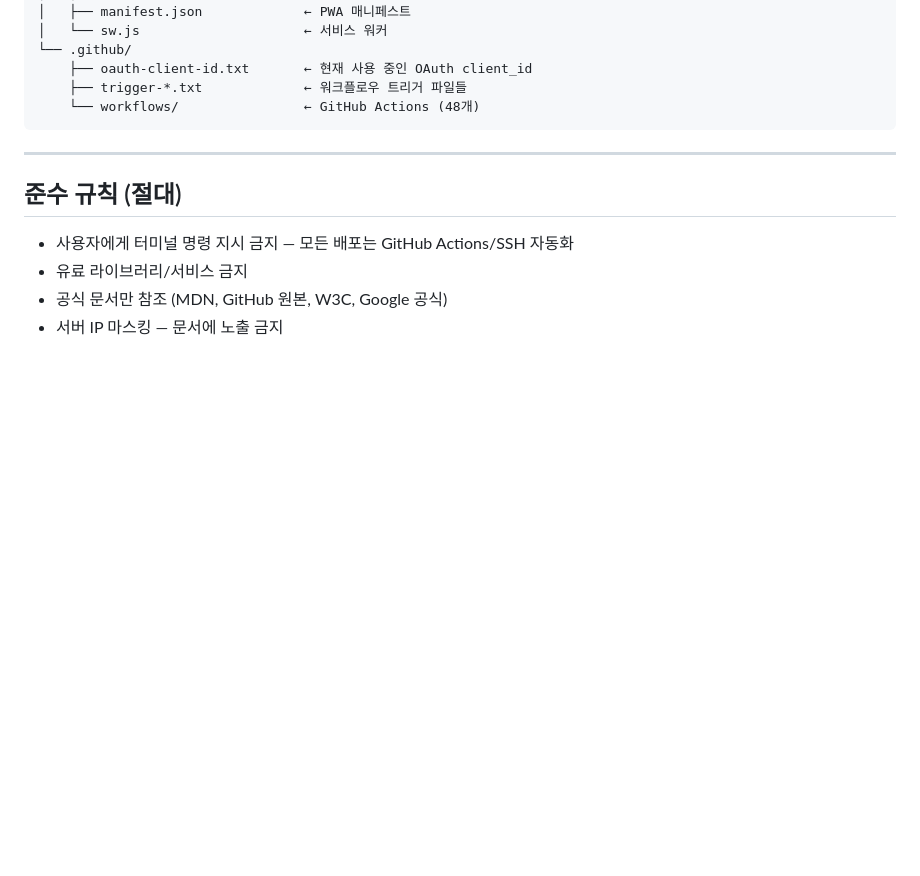
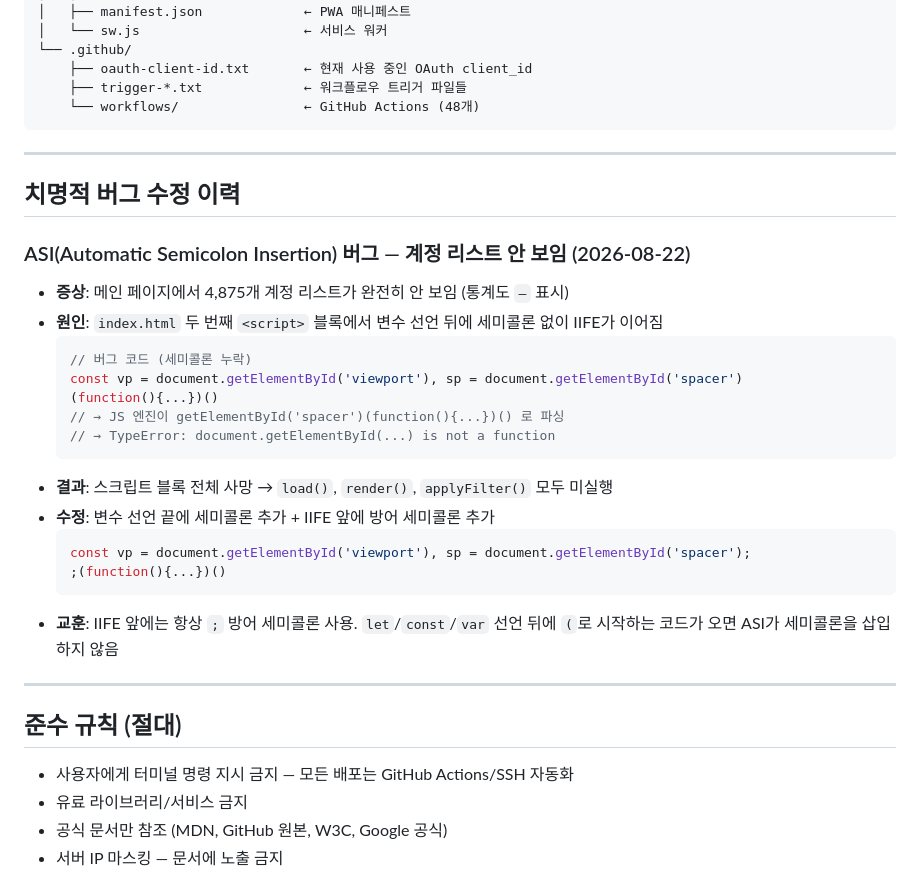
Before and after one commit to videowatchshow-ship-it/make, a Markdown page: README.md, the part around the change. GitHub-like rendering; blank space fills up the shorter version.

Commit message:
docs: add ASI bug fix history to README
Co-Authored-By: Claude Opus 4.6 <noreply@anthropic.com>
Claude-Session: https://claude.ai/code/session_01Ah2kUSqaBF7MPGUfrdersL

````diff
--- a/README.md
+++ b/README.md
@@ -550,6 +550,28 @@ make/
 
 ---
 
+## 치명적 버그 수정 이력
+
+### ASI(Automatic Semicolon Insertion) 버그 — 계정 리스트 안 보임 (2026-08-22)
+- **증상**: 메인 페이지에서 4,875개 계정 리스트가 완전히 안 보임 (통계도 `–` 표시)
+- **원인**: `index.html` 두 번째 `<script>` 블록에서 변수 선언 뒤에 세미콜론 없이 IIFE가 이어짐
+  ```javascript
+  // 버그 코드 (세미콜론 누락)
+  const vp = document.getElementById('viewport'), sp = document.getElementById('spacer')
+  (function(){...})()
+  // → JS 엔진이 getElementById('spacer')(function(){...})() 로 파싱
+  // → TypeError: document.getElementById(...) is not a function
+  ```
+- **결과**: 스크립트 블록 전체 사망 → `load()`, `render()`, `applyFilter()` 모두 미실행
+- **수정**: 변수 선언 끝에 세미콜론 추가 + IIFE 앞에 방어 세미콜론 추가
+  ```javascript
+  const vp = document.getElementById('viewport'), sp = document.getElementById('spacer');
+  ;(function(){...})()
+  ```
+- **교훈**: IIFE 앞에는 항상 `;` 방어 세미콜론 사용. `let`/`const`/`var` 선언 뒤에 `(`로 시작하는 코드가 오면 ASI가 세미콜론을 삽입하지 않음
+
+---
+
 ## 준수 규칙 (절대)
 
 - 사용자에게 터미널 명령 지시 금지 — 모든 배포는 GitHub Actions/SSH 자동화
````
